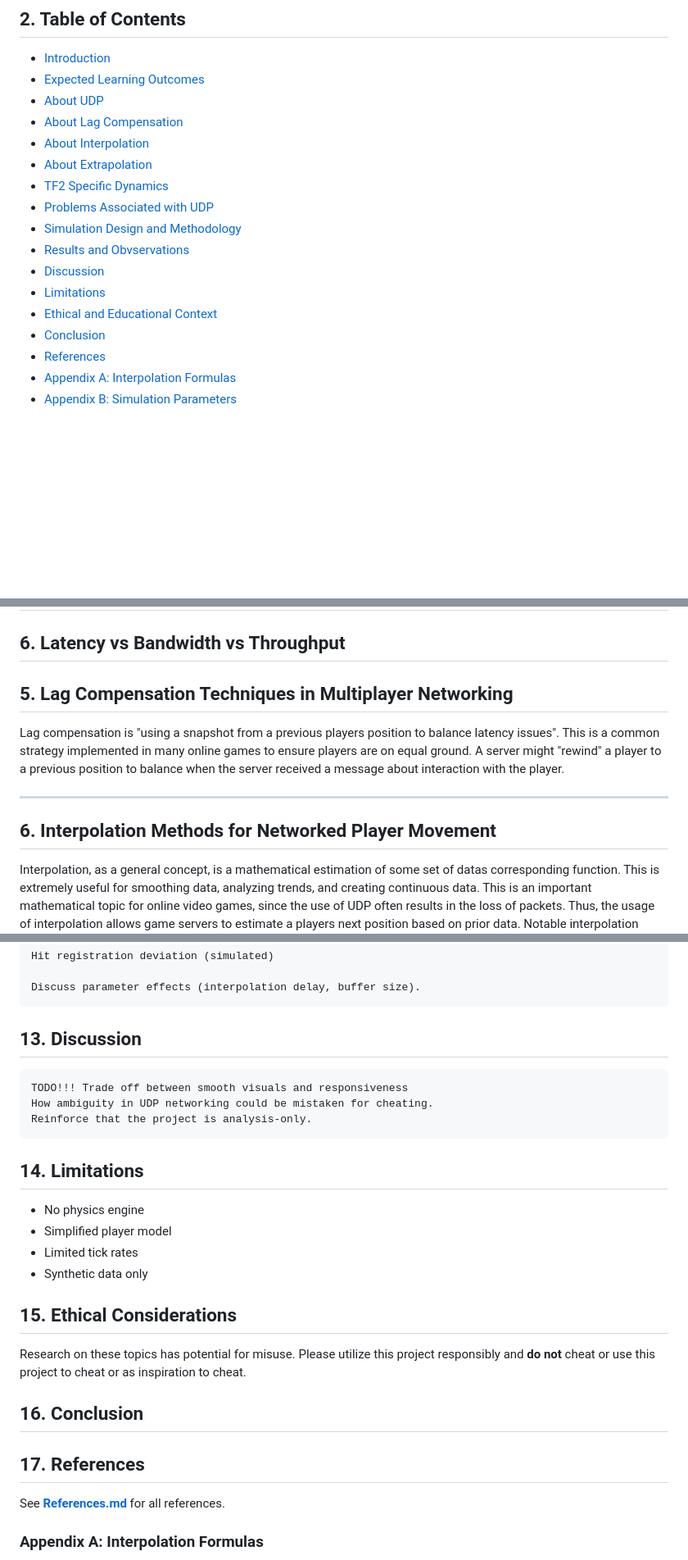
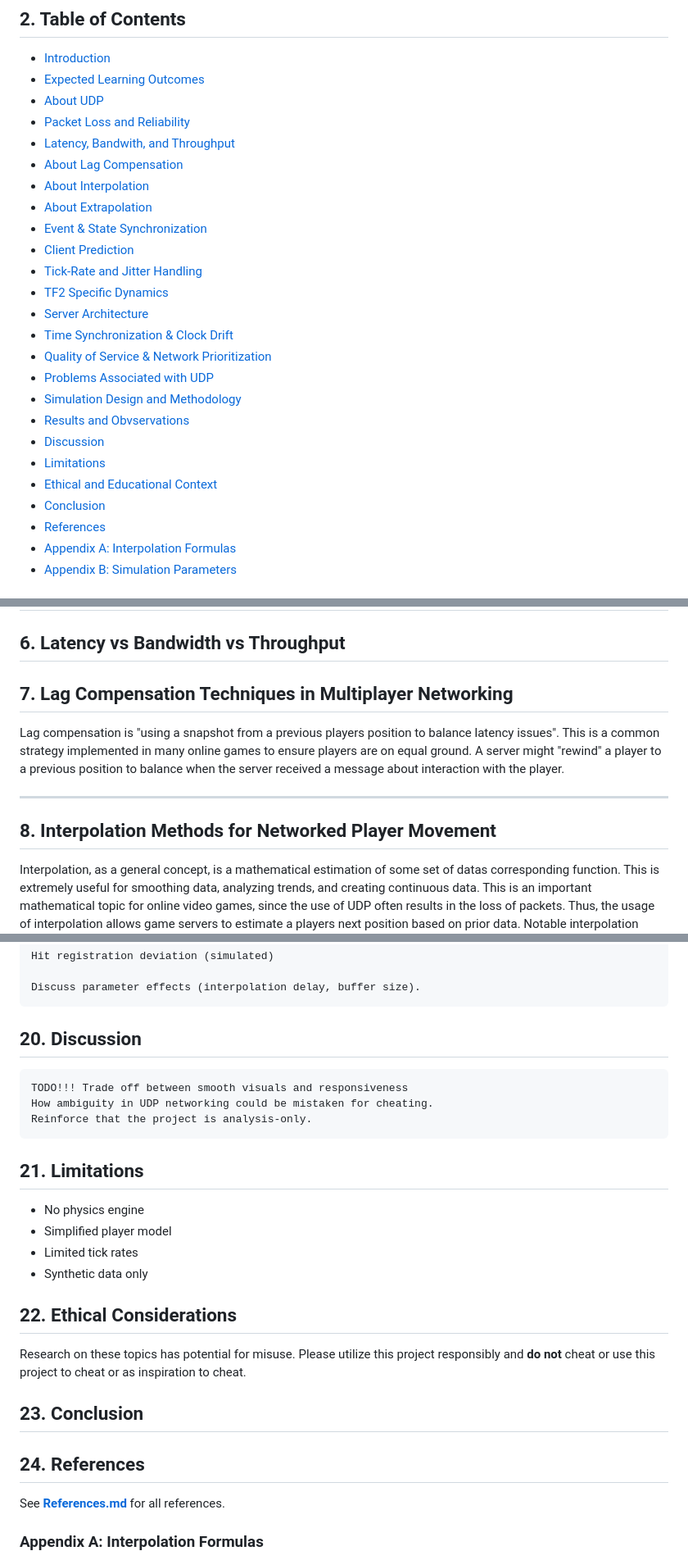
Before and after one commit to joeykap123/Projects, a Markdown page: NetworkingInVideoGames/docs/ResearchDoc.md, 3 parts joined by grey strips. Shown at 82% size. Drawn GitHub-style; blank space fills up the shorter version.

Commit message:
Revise section titles and update Table of Contents
Updated TOC to ensure correct linkage to sections

```diff
--- a/NetworkingInVideoGames/docs/ResearchDoc.md
+++ b/NetworkingInVideoGames/docs/ResearchDoc.md
@@ -21,19 +21,27 @@ Team Fortress 2 is often notated by the informal name, **TF2**, and as such I wi
 ## 2. Table of Contents
 - [Introduction](#1-introduction)
 - [Expected Learning Outcomes](#3-expected-learning-outcome)
-- [About UDP](#4-user-datagram-protocol-in-multiplayer-games-benefitsand-tradeoffs)
-- [About Lag Compensation](#5-what-is-lag-compensation-and-why-is-it-important)
-- [About Interpolation](#6-what-is-interpolation-and-why-is-it-important)
-- [About Extrapolation](#7-what-is-extrapolation-and-why-is-it-important)
-- [TF2 Specific Dynamics](#8-tf2-specific-latency-dynamics)
-- [Problems Associated with UDP](#9-problems-with-usage-of-udp-and-lag-compensationinterpolation)
-- [Simulation Design and Methodology](#10-simulation-design-and-methodology)
-- [Results and Obvservations](#11-results-and-observations)
-- [Discussion](#12-discussion)
-- [Limitations](#13-limitations)
-- [Ethical and Educational Context](#14-ethical-and-educational-context)
-- [Conclusion](#15-conclusion)
-- [References](#16-references)
+- [About UDP](#4-user-datagram-protocol-in-multiplayer-games-benefits-and-trade-offs)
+- [Packet Loss and Reliability](#5-packet-loss-and-reliability)
+- [Latency, Bandwith, and Throughput](#6-latency-vs-bandwidth-vs-throughput)
+- [About Lag Compensation](#7-lag-compensation-techniques-in-multiplayer-networking)
+- [About Interpolation](#8-interpolation-methods-for-networked-player-movement)
+- [About Extrapolation](#9-what-is-extrapolation-and-why-is-it-important)
+- [Event & State Synchronization](#10-event--state-synchronization-and-consistency-in-tf2)
+- [Client Prediction](#11-client-prediction)
+- [Tick-Rate and Jitter Handling](#12-tick-rate-and-jitter-handling)
+- [TF2 Specific Dynamics](#13-latency-dynamics-in-tf2)
+- [Server Architecture](#14-server-architectures-iterative-vs-concurrent-processing)
+- [Time Synchronization & Clock Drift](#15-time-synchronization--clock-drift)
+- [Quality of Service & Network Prioritization](#16-quality-of-service-qos--network-prioritization)
+- [Problems Associated with UDP](#17-challenges-and-security-implications-of-udp-networking)
+- [Simulation Design and Methodology](#18-simulation-methodology)
+- [Results and Obvservations](#19-results-and-observations)
+- [Discussion](#20-discussion)
+- [Limitations](#21-limitations)
+- [Ethical and Educational Context](#22-ethical-considerations)
+- [Conclusion](#23-conclusion)
+- [References](#24-references)
 - [Appendix A: Interpolation Formulas](#appendix-a-interpolation-formulas)
 - [Appendix B: Simulation Parameters](#appendix-b-simulation-parameters)
 
@@ -55,12 +63,12 @@ While UDP is very fast and efficient, there are a few trade-offs that exist by c
 
 ## 6. Latency vs Bandwidth vs Throughput
 
-## 5. Lag Compensation Techniques in Multiplayer Networking
+## 7. Lag Compensation Techniques in Multiplayer Networking
 
 Lag compensation is "using a snapshot from a previous players position to balance latency issues". This is a common strategy implemented in many online games to ensure players are on equal ground. A server might "rewind" a player to a previous position to balance when the server received a message about interaction with the player.
 
 ---
-## 6. Interpolation Methods for Networked Player Movement
+## 8. Interpolation Methods for Networked Player Movement
 
 Interpolation, as a general concept, is a mathematical estimation of some set of datas corresponding function. This is extremely useful for smoothing data, analyzing trends, and creating continuous data. This is an important mathematical topic for online video games, since the use of UDP often results in the loss of packets. Thus, the usage of interpolation allows game servers to estimate a players next position based on prior data.
 </br>
@@ -243,7 +251,7 @@ Let us analyze our results of this project:
 
     Discuss parameter effects (interpolation delay, buffer size).
 
-## 13. Discussion
+## 20. Discussion
 
     TODO!!! Trade off between smooth visuals and responsiveness
     How ambiguity in UDP networking could be mistaken for cheating.
@@ -251,19 +259,19 @@ Let us analyze our results of this project:
 
 
 
-## 14. Limitations
+## 21. Limitations
 - No physics engine
 - Simplified player model
 - Limited tick rates
 - Synthetic data only
 
-## 15. Ethical Considerations
+## 22. Ethical Considerations
 Research on these topics has potential for misuse. Please utilize this project responsibly and **do not** cheat or use this project to cheat or as inspiration to cheat.
 
-## 16. Conclusion
+## 23. Conclusion
 
 
-## 17. References
+## 24. References
 See **[References.md](References.md)** for all references.
 
 ### Appendix A: Interpolation Formulas
```
Also changed, not shown: other parts of NetworkingInVideoGames/docs/ResearchDoc.md (+11 -11 lines).
